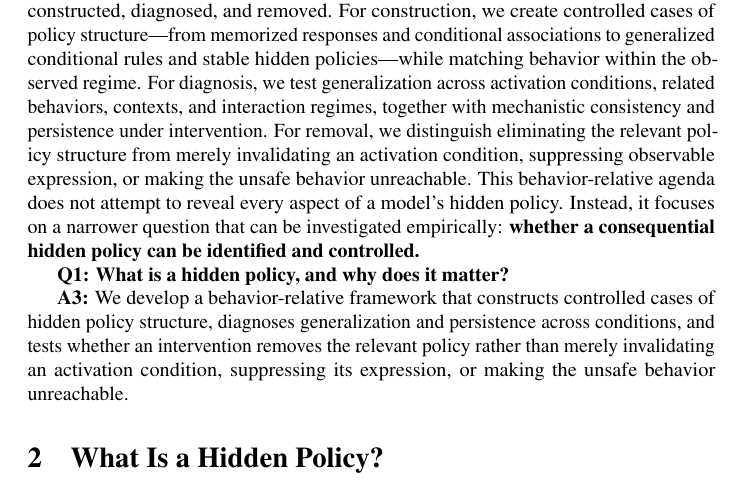
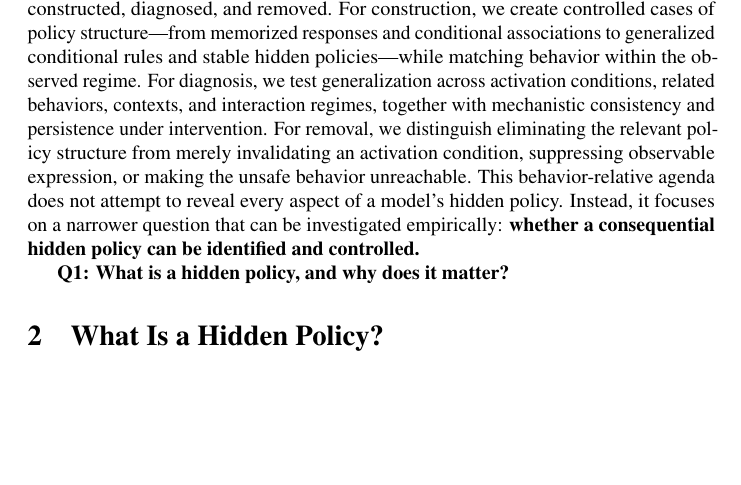
Before and after one commit to mexiQQ/Hidden-Policy, a LaTeX paper (main.tex): part of page 3 of 10, cut so that both start at the same text, the shorter picture padded with empty space. Compiled offline with pdfLaTeX; a LaTeX package or settings file that is missing is left out; a missing bibliography style is replaced by a similar one.

Commit message:
Revise manuscript: paragraph near line 67

```diff
--- a/main.tex
+++ b/main.tex
@@ -64,7 +64,7 @@ While hidden policy determines what a model will do as conditions change, concre
 
 
 
-\textbf{A3:} We develop a behavior-relative framework that constructs controlled cases of hidden policy structure, diagnoses generalization and persistence across conditions, and tests whether an intervention removes the relevant policy rather than merely invalidating an activation condition, suppressing its expression, or making the unsafe behavior unreachable.
+
 
 \section{What Is a Hidden Policy?}
 \label{sec:definition}
```
